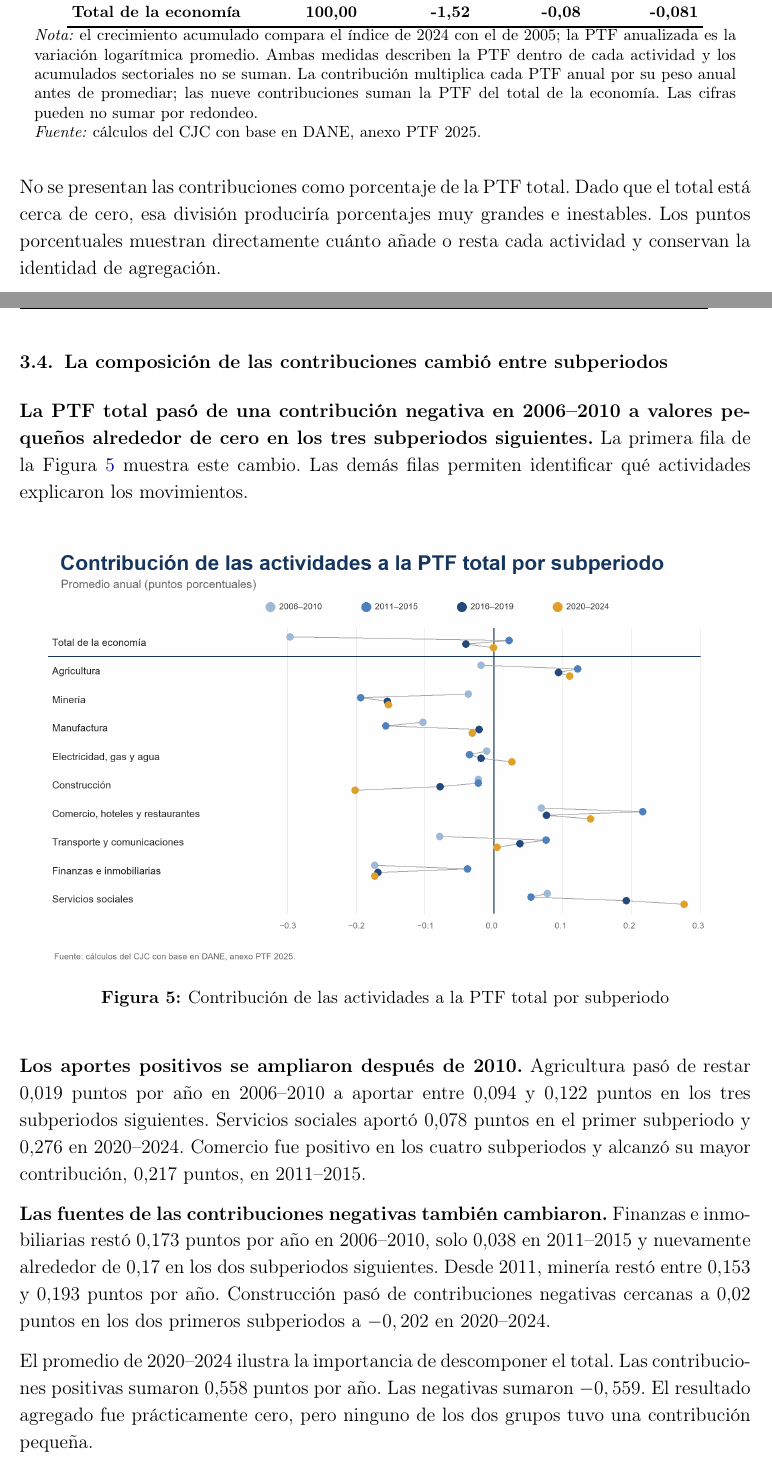
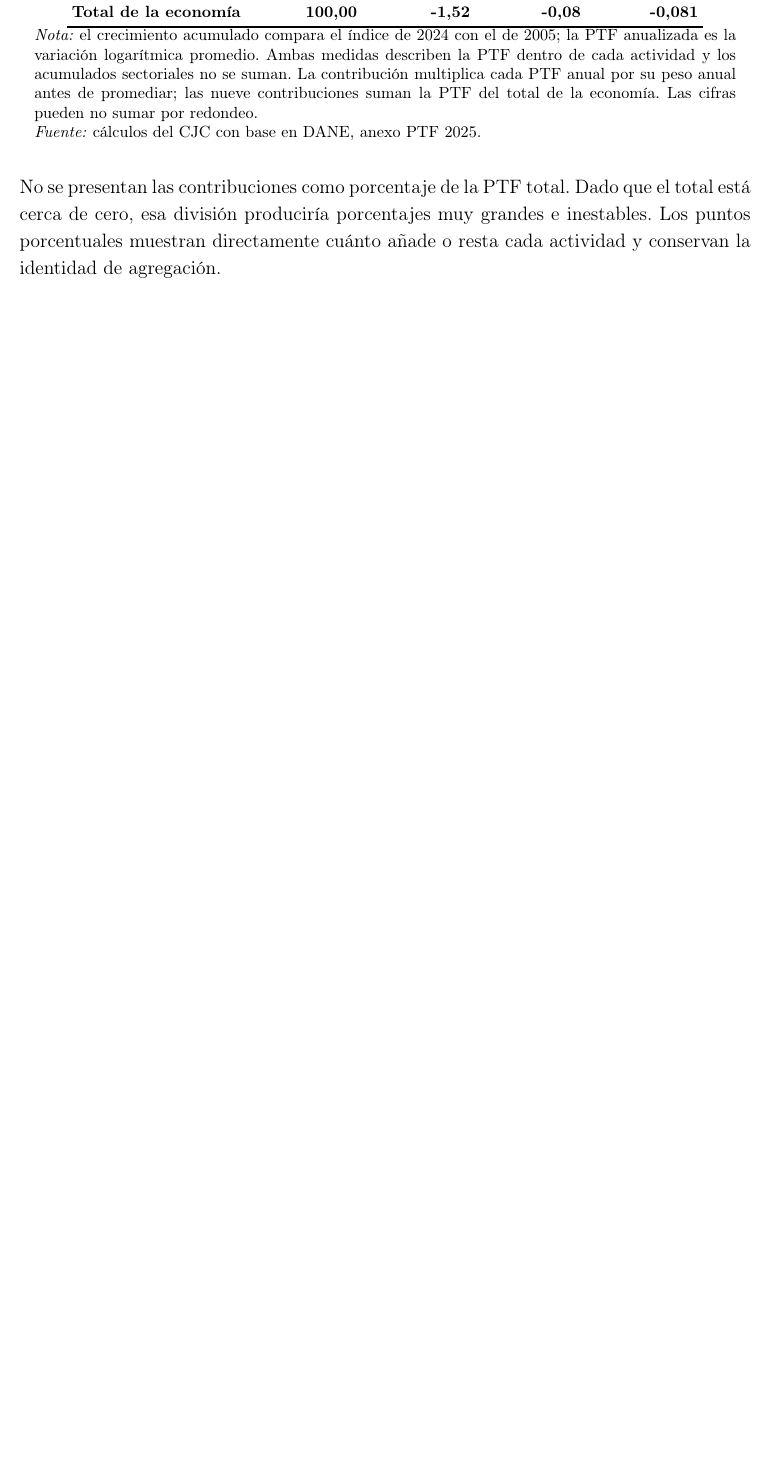
Before and after one commit to oliverpardo1979/informe_ptf, a LaTeX document (main.tex, which reads Paper/sections/CuerpoInformePTF.tex): two parts of pages 10 and 11 of 21 before the commit and part of page 10 of 20 after it, the two joined at a grey line, cut so that both start at the same text, the shorter picture padded with empty space. Compiled offline with pdfLaTeX.

Commit message:
Elimina la subsección de contribuciones por subperiodos

```diff
--- a/Paper/sections/CuerpoInformePTF.tex
+++ b/Paper/sections/CuerpoInformePTF.tex
@@ -110,23 +110,6 @@ La comparación es contable. Una PTF negativa indica que las contribuciones medi
 \input{Paper/sections/tabla_contribucion_ptf_total}
 
 No se presentan las contribuciones como porcentaje de la PTF total. Dado que el total está cerca de cero, esa división produciría porcentajes muy grandes e inestables. Los puntos porcentuales muestran directamente cuánto añade o resta cada actividad y conservan la identidad de agregación.
-
-\subsection{La composición de las contribuciones cambió entre subperiodos}
-
-\textbf{La PTF total pasó de una contribución negativa en 2006--2010 a valores pequeños alrededor de cero en los tres subperiodos siguientes.} La primera fila de la Figura \ref{fig:ptf_contribucion_subperiodos} muestra este cambio. Las demás filas permiten identificar qué actividades explicaron los movimientos.
-
-\begin{figure}[H]
-  \centering
-  \includegraphics[width=0.98\textwidth]{Paper/figures/fig_ptf_contribucion_subperiodos.png}
-  \caption{Contribución de las actividades a la PTF total por subperiodo}
-  \label{fig:ptf_contribucion_subperiodos}
-\end{figure}
-
-\textbf{Los aportes positivos se ampliaron después de 2010.} Agricultura pasó de restar 0,019 puntos por año en 2006--2010 a aportar entre 0,094 y 0,122 puntos en los tres subperiodos siguientes. Servicios sociales aportó 0,078 puntos en el primer subperiodo y 0,276 en 2020--2024. Comercio fue positivo en los cuatro subperiodos y alcanzó su mayor contribución, 0,217 puntos, en 2011--2015.
-
-\textbf{Las fuentes de las contribuciones negativas también cambiaron.} Finanzas e inmobiliarias restó 0,173 puntos por año en 2006--2010, solo 0,038 en 2011--2015 y nuevamente alrededor de 0,17 en los dos subperiodos siguientes. Desde 2011, minería restó entre 0,153 y 0,193 puntos por año. Construcción pasó de contribuciones negativas cercanas a 0,02 puntos en los dos primeros subperiodos a $-0,202$ en 2020--2024.
-
-El promedio de 2020--2024 ilustra la importancia de descomponer el total. Las contribuciones positivas sumaron 0,558 puntos por año. Las negativas sumaron $-0,559$. El resultado agregado fue prácticamente cero, pero ninguno de los dos grupos tuvo una contribución pequeña.
 
 \subsection{Una PTF igual a cero en cuatro actividades habría elevado el crecimiento de la producción total}
 
```
Also changed, not shown: Informes_finales/Informe_PTF_actividades_2005_2024.pdf.
